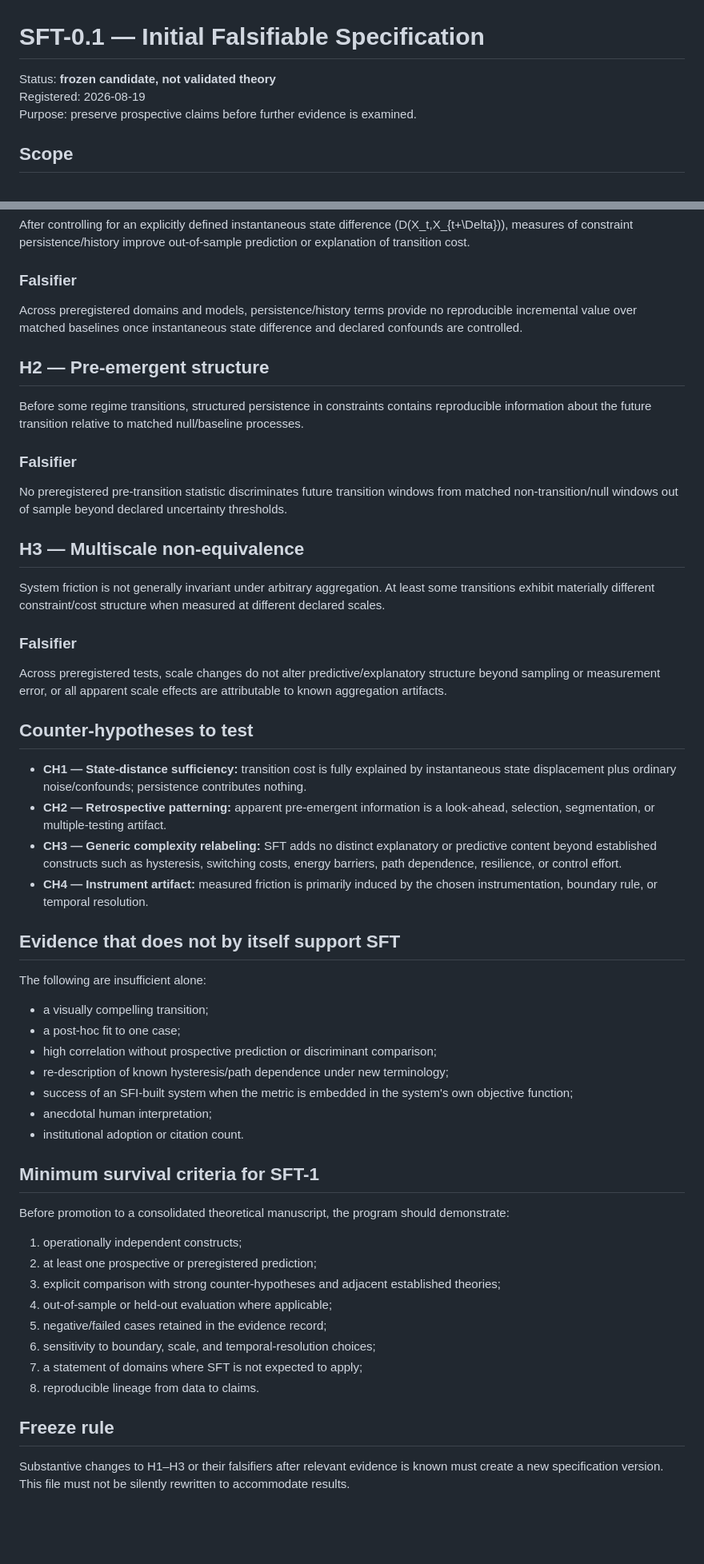
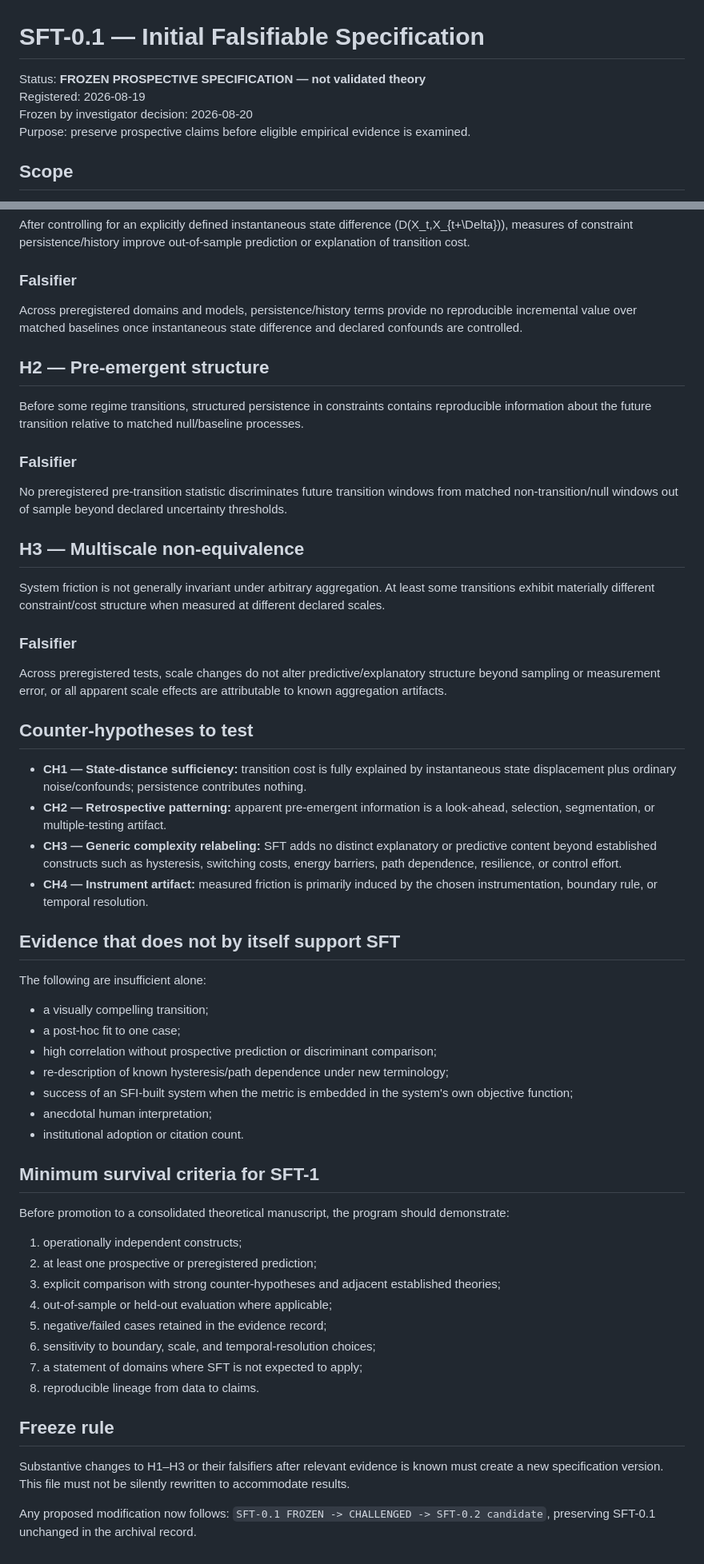
Before and after one commit to Aptymok/SFI-RESEARCH-HUB, a Markdown page: 03_SYSTEM_FRICTION_THEORY/SFT-0.1-FROZEN/SPECIFICATION.md, 2 parts joined by grey strips. Shown at 80% size. Rendered like a GitHub page; blank space fills up the shorter version.

Commit message:
Freeze SFT-0.1 prospective specification

```diff
--- a/03_SYSTEM_FRICTION_THEORY/SFT-0.1-FROZEN/SPECIFICATION.md
+++ b/03_SYSTEM_FRICTION_THEORY/SFT-0.1-FROZEN/SPECIFICATION.md
@@ -1,8 +1,9 @@
 # SFT-0.1 — Initial Falsifiable Specification
 
-Status: **frozen candidate, not validated theory**
+Status: **FROZEN PROSPECTIVE SPECIFICATION — not validated theory**
 Registered: 2026-08-19
-Purpose: preserve prospective claims before further evidence is examined.
+Frozen by investigator decision: 2026-08-20
+Purpose: preserve prospective claims before eligible empirical evidence is examined.
 
 ## Scope
 
@@ -25,7 +26,6 @@ This definition intentionally does **not** fix a final estimator. Competing esti
 After controlling for an explicitly defined instantaneous state difference \(D(X_t,X_{t+\Delta})\), measures of constraint persistence/history improve out-of-sample prediction or explanation of transition cost.
 
 ### Falsifier
-
 Across preregistered domains and models, persistence/history terms provide no reproducible incremental value over matched baselines once instantaneous state difference and declared confounds are controlled.
 
 ## H2 — Pre-emergent structure
@@ -33,7 +33,6 @@ Across preregistered domains and models, persistence/history terms provide no re
 Before some regime transitions, structured persistence in constraints contains reproducible information about the future transition relative to matched null/baseline processes.
 
 ### Falsifier
-
 No preregistered pre-transition statistic discriminates future transition windows from matched non-transition/null windows out of sample beyond declared uncertainty thresholds.
 
 ## H3 — Multiscale non-equivalence
@@ -41,20 +40,16 @@ No preregistered pre-transition statistic discriminates future transition window
 System friction is not generally invariant under arbitrary aggregation. At least some transitions exhibit materially different constraint/cost structure when measured at different declared scales.
 
 ### Falsifier
-
 Across preregistered tests, scale changes do not alter predictive/explanatory structure beyond sampling or measurement error, or all apparent scale effects are attributable to known aggregation artifacts.
 
 ## Counter-hypotheses to test
-
 - **CH1 — State-distance sufficiency:** transition cost is fully explained by instantaneous state displacement plus ordinary noise/confounds; persistence contributes nothing.
 - **CH2 — Retrospective patterning:** apparent pre-emergent information is a look-ahead, selection, segmentation, or multiple-testing artifact.
 - **CH3 — Generic complexity relabeling:** SFT adds no distinct explanatory or predictive content beyond established constructs such as hysteresis, switching costs, energy barriers, path dependence, resilience, or control effort.
 - **CH4 — Instrument artifact:** measured friction is primarily induced by the chosen instrumentation, boundary rule, or temporal resolution.
 
 ## Evidence that does not by itself support SFT
-
 The following are insufficient alone:
-
 - a visually compelling transition;
 - a post-hoc fit to one case;
 - high correlation without prospective prediction or discriminant comparison;
@@ -64,9 +59,7 @@ The following are insufficient alone:
 - institutional adoption or citation count.
 
 ## Minimum survival criteria for SFT-1
-
 Before promotion to a consolidated theoretical manuscript, the program should demonstrate:
-
 1. operationally independent constructs;
 2. at least one prospective or preregistered prediction;
 3. explicit comparison with strong counter-hypotheses and adjacent established theories;
@@ -77,5 +70,7 @@ Before promotion to a consolidated theoretical manuscript, the program should de
 8. reproducible lineage from data to claims.
 
 ## Freeze rule
+Substantive changes to H1–H3 or their falsifiers after relevant evidence is known must create a new specification version. This file must not be silently rewritten to accommodate results.
 
-Substantive changes to H1–H3 or their falsifiers after relevant evidence is known must create a new specification version. This file must not be silently rewritten to accommodate results.
+Any proposed modification now follows:
+`SFT-0.1 FROZEN -> CHALLENGED -> SFT-0.2 candidate`, preserving SFT-0.1 unchanged in the archival record.
```
